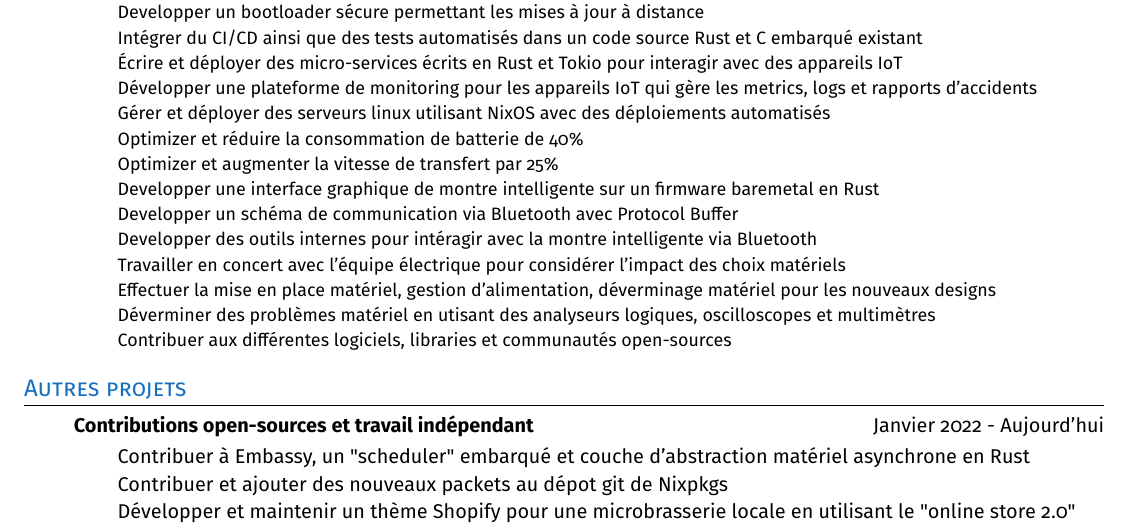
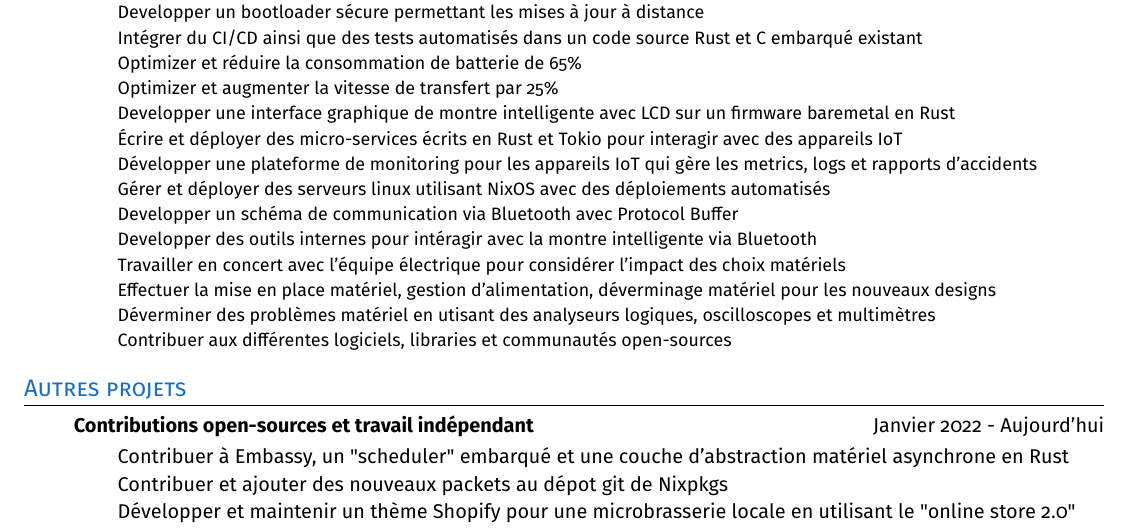
Before and after one commit to xgroleau/Curriculum-Vitae, a LaTeX CV (resume_fr.tex, which reads resume.cls, sections/resume_content.tex): part of page 1 of 2, cut so that both start at the same text. Compiled offline with pdfLaTeX.

Commit message:
feat: reordered some items

```diff
--- a/resume.cls
+++ b/resume.cls
@@ -15,6 +15,7 @@
 \RequirePackage[hidelinks]{hyperref}
 \RequirePackage{fancyhdr}
 \RequirePackage[english,french]{babel}
+\RequirePackage{csquotes}
 \RequirePackage{ifthen}
 \RequirePackage{tabularx}
 \RequirePackage{color}
--- a/sections/resume_content.tex
+++ b/sections/resume_content.tex
@@ -86,6 +86,15 @@
                     {Integrate CI/CD and a test automation in an existing embedded C and Rust codebase}
                     {Intégrer du CI/CD ainsi que des tests automatisés dans un code source Rust et C embarqué existant}
                 \resumeItemEnFr
+                    {Optimize and reduce the battery consumption by 65\%}
+                    {Optimizer et réduire la consommation de batterie de 65\%}
+                \resumeItemEnFr
+                    {Optimize and increase the data transfer rate by 25\%}
+                    {Optimizer et augmenter la vitesse de transfert par 25\%}
+                \resumeItemEnFr
+                    {Develop a smart watch UI with an LCD on baremetal firmware with Rust}
+                    {Developper une interface graphique de montre intelligente avec LCD sur un firmware baremetal en Rust}
+                \resumeItemEnFr
                     {Write and deploy micro-services written in Rust and Tokio for interacting with an IoT device}
                     {Écrire et déployer des micro-services écrits en Rust et Tokio pour interagir avec des appareils IoT}
                 \resumeItemEnFr
@@ -94,15 +103,6 @@
                 \resumeItemEnFr
                     {Manage and deploy linux servers using NixOS with automated deployment}
                     {Gérer et déployer des serveurs linux utilisant NixOS avec des déploiements automatisés}
-                \resumeItemEnFr
-                    {Optimize and reduce the battery consumption by 40\%}
-                    {Optimizer et réduire la consommation de batterie de 40\%}
-                \resumeItemEnFr
-                    {Optimize and increase the data transfer rate by 25\%}
-                    {Optimizer et augmenter la vitesse de transfert par 25\%}
-                \resumeItemEnFr
-                    {Develop a smart watch UI on a baremetal firmware with Rust}
-                    {Developper une interface graphique de montre intelligente sur un firmware baremetal en Rust}
                 \resumeItemEnFr
                     {Develop a communication scheme via Bluetooth with Protocol Buffer}
                     {Developper un schéma de communication via Bluetooth avec Protocol Buffer}
@@ -132,7 +132,7 @@
                 \resumeItemListStart
                     \resumeItemEnFr
                         {Contribute to Embassy, an embedded async first Rust hardware abstraction layer and scheduler}
-                        {Contribuer à Embassy, un "scheduler" embarqué et couche d'abstraction matériel asynchrone en Rust}
+                        {Contribuer à Embassy, un "scheduler" embarqué et une couche d'abstraction matériel asynchrone en Rust}
                     \resumeItemEnFr
                         {Contribute and add new packages to the Nixpkgs repository}
                         {Contribuer et ajouter des nouveaux packets au dépot git de Nixpkgs}
```
Also changed, not shown: sections/resume_content.tex (2 more changed lines).
